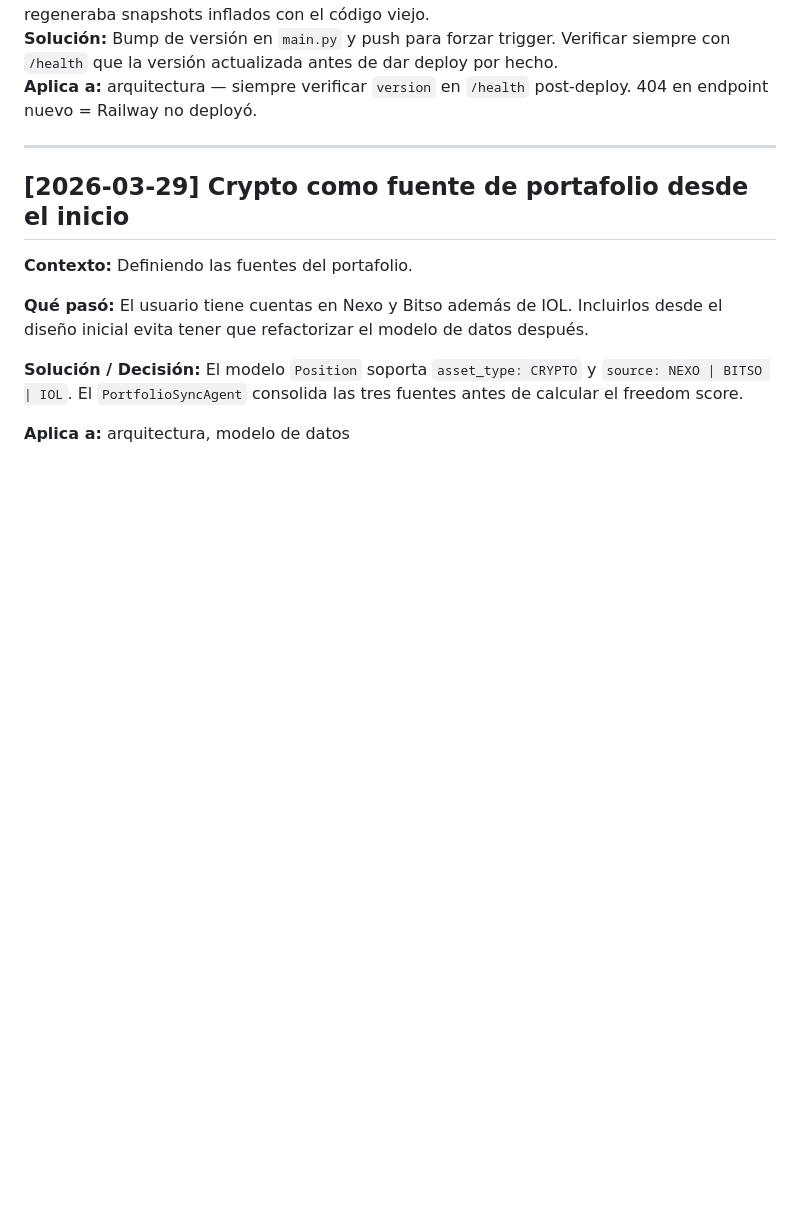
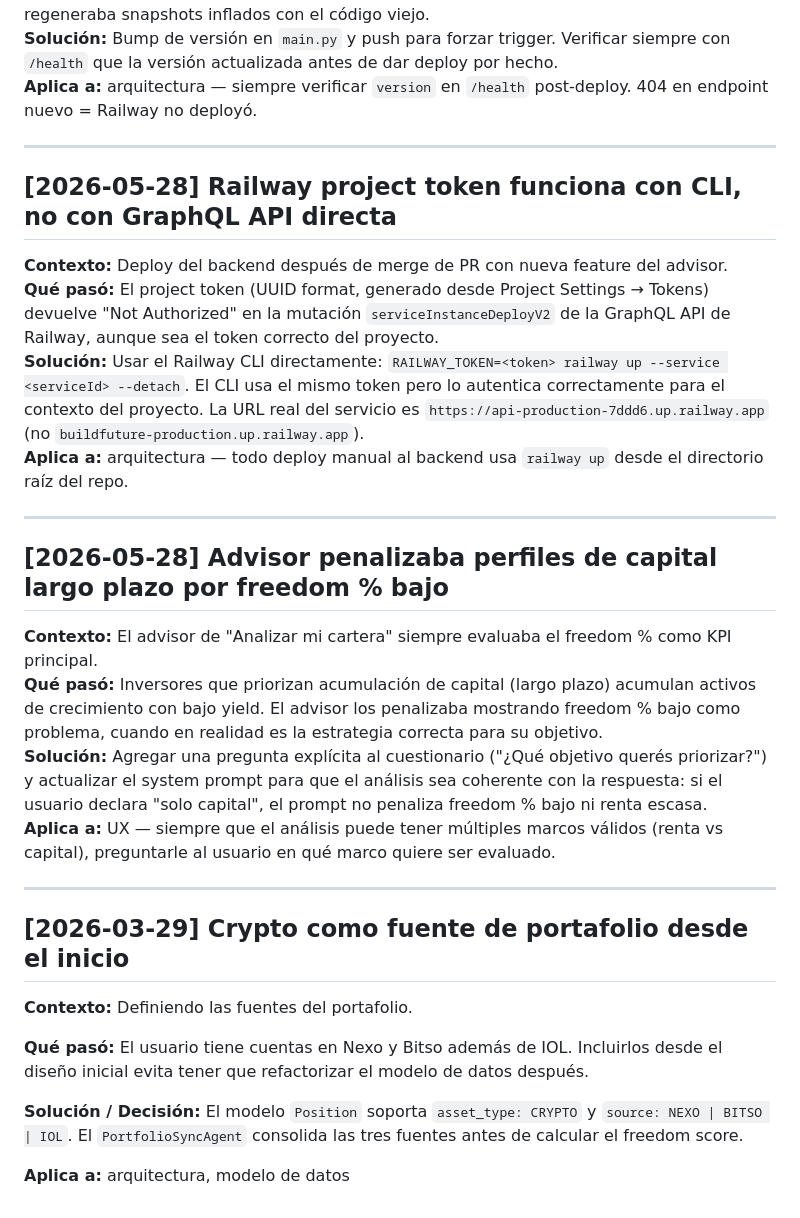
Before and after one commit to gonzalezmarcosdamian/buildfuture, a Markdown page: docs/LEARNINGS.md, the part around the change. Drawn GitHub-style; blank space fills up the shorter version.

Commit message:
docs: learnings Railway CLI deploy + advisor objetivo renta/capital

```diff
--- a/docs/LEARNINGS.md
+++ b/docs/LEARNINGS.md
@@ -52,6 +52,24 @@
 
 ---
 
+## [2026-05-28] Railway project token funciona con CLI, no con GraphQL API directa
+
+**Contexto:** Deploy del backend después de merge de PR con nueva feature del advisor.
+**Qué pasó:** El project token (UUID format, generado desde Project Settings → Tokens) devuelve "Not Authorized" en la mutación `serviceInstanceDeployV2` de la GraphQL API de Railway, aunque sea el token correcto del proyecto.
+**Solución:** Usar el Railway CLI directamente: `RAILWAY_TOKEN=<token> railway up --service <serviceId> --detach`. El CLI usa el mismo token pero lo autentica correctamente para el contexto del proyecto. La URL real del servicio es `https://api-production-7ddd6.up.railway.app` (no `buildfuture-production.up.railway.app`).
+**Aplica a:** arquitectura — todo deploy manual al backend usa `railway up` desde el directorio raíz del repo.
+
+---
+
+## [2026-05-28] Advisor penalizaba perfiles de capital largo plazo por freedom % bajo
+
+**Contexto:** El advisor de "Analizar mi cartera" siempre evaluaba el freedom % como KPI principal.
+**Qué pasó:** Inversores que priorizan acumulación de capital (largo plazo) acumulan activos de crecimiento con bajo yield. El advisor los penalizaba mostrando freedom % bajo como problema, cuando en realidad es la estrategia correcta para su objetivo.
+**Solución:** Agregar una pregunta explícita al cuestionario ("¿Qué objetivo querés priorizar?") y actualizar el system prompt para que el análisis sea coherente con la respuesta: si el usuario declara "solo capital", el prompt no penaliza freedom % bajo ni renta escasa.
+**Aplica a:** UX — siempre que el análisis puede tener múltiples marcos válidos (renta vs capital), preguntarle al usuario en qué marco quiere ser evaluado.
+
+---
+
 ## [2026-03-29] Crypto como fuente de portafolio desde el inicio
 
 **Contexto:** Definiendo las fuentes del portafolio.
```
